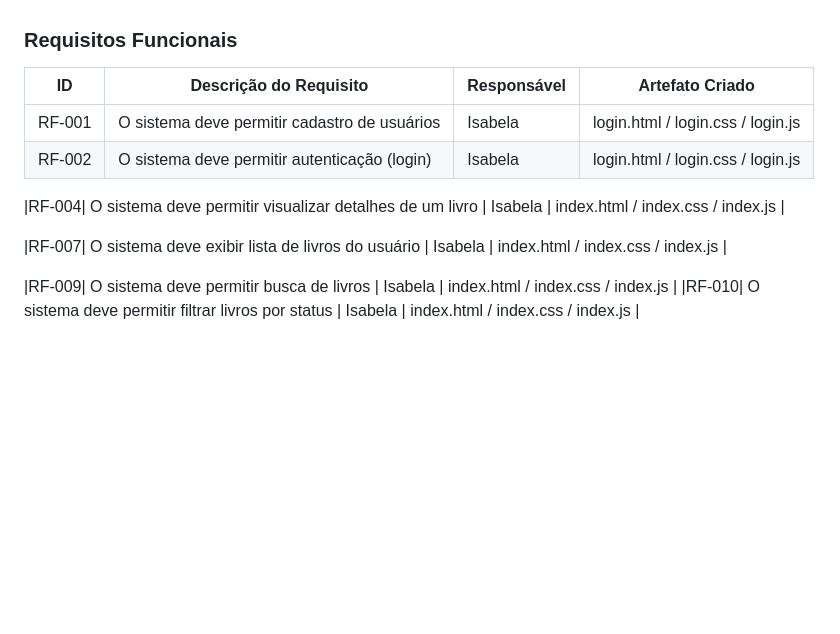
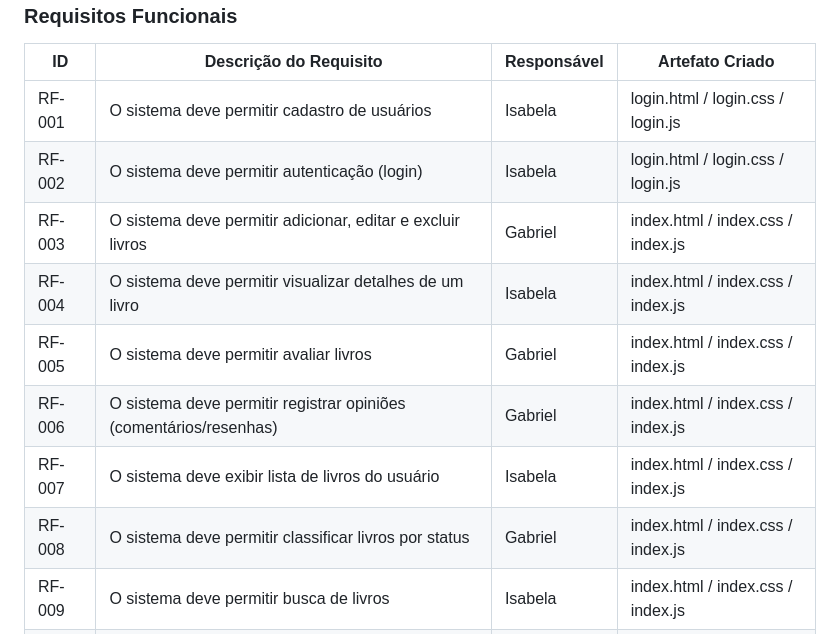
Before and after one commit to ICEI-PUC-Minas-PMV-SI/pmv-si-2026-1-pe1-t3-leitura-de-livros-4, a Markdown page: docs/development.md, the part around the change. GitHub-like rendering; blank space fills up the shorter version.

Commit message:
Descricao de requisitos

```diff
--- a/docs/development.md
+++ b/docs/development.md
@@ -97,11 +97,12 @@ As tabelas que se seguem apresentam os requisitos funcionais e não-funcionais q
 |------|------------------------|------------|-----------------|
 |RF-001| O sistema deve permitir cadastro de usuários                         | Isabela | login.html / login.css / login.js |
 |RF-002| O sistema deve permitir autenticação (login)                         | Isabela | login.html / login.css / login.js |
-
+|RF-003| O sistema deve permitir adicionar, editar e excluir livros           | Gabriel | index.html / index.css / index.js |
 |RF-004| O sistema deve permitir visualizar detalhes de um livro              | Isabela | index.html / index.css / index.js |
-
+|RF-005| O sistema deve permitir avaliar livros                               | Gabriel | index.html / index.css / index.js |
+|RF-006| O sistema deve permitir registrar opiniões (comentários/resenhas)    | Gabriel | index.html / index.css / index.js |
 |RF-007| O sistema deve exibir lista de livros do usuário                     | Isabela | index.html / index.css / index.js |
-
+|RF-008| O sistema deve permitir classificar livros por status                | Gabriel | index.html / index.css / index.js |
 |RF-009| O sistema deve permitir busca de livros                              | Isabela | index.html / index.css / index.js |
 |RF-010| O sistema deve permitir filtrar livros por status                    | Isabela | index.html / index.css / index.js |
 
```
